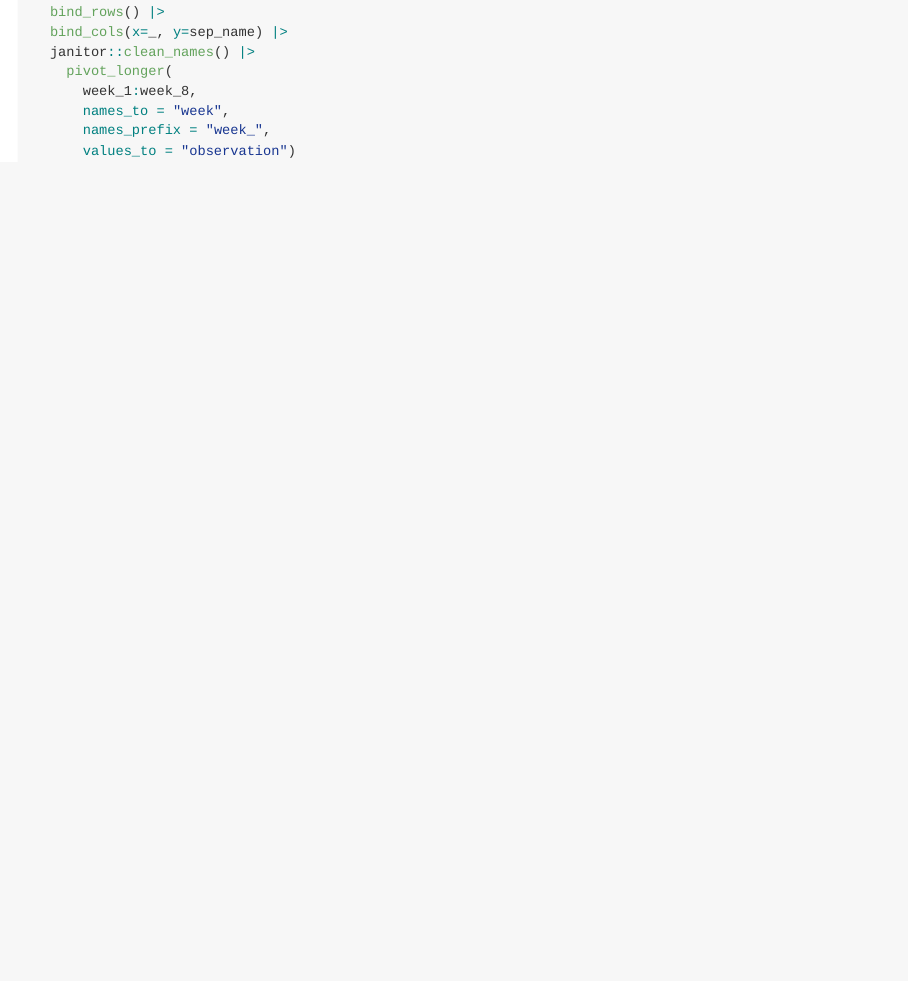
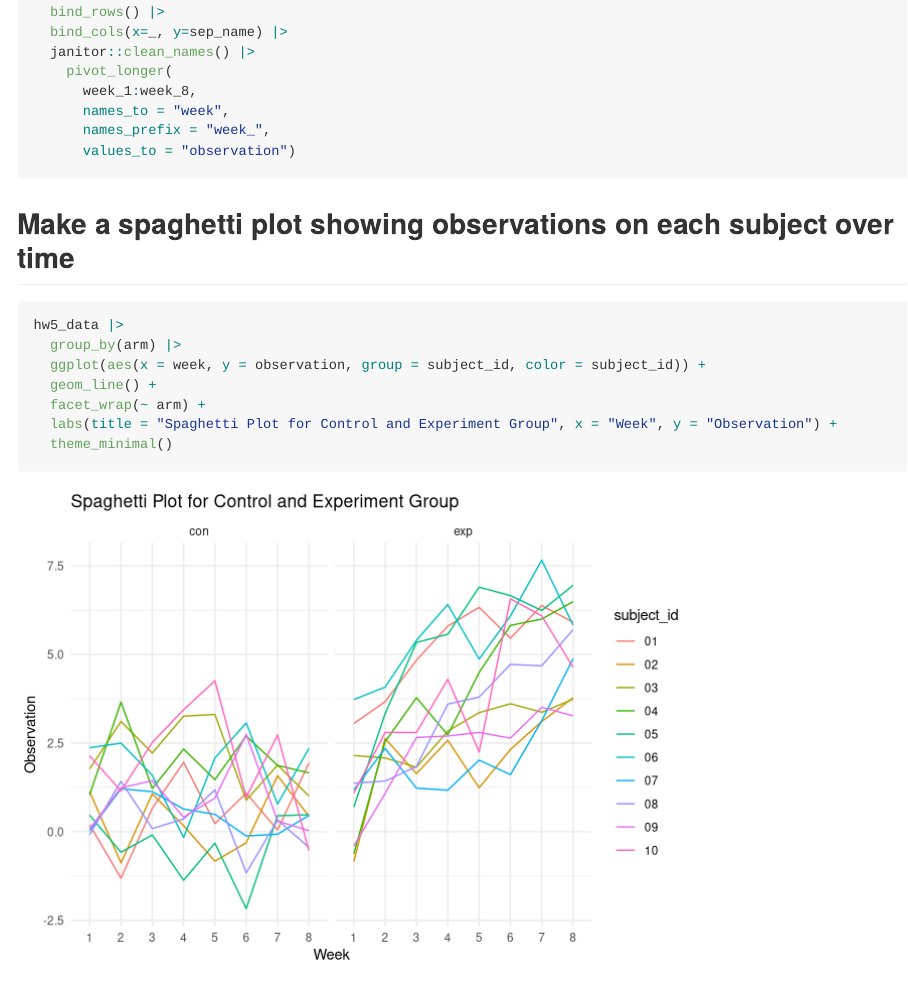
Before and after one commit to YvonneChen22/p8105_hw5_sc5078, an R Markdown document (p8105_hw5_sc5078.Rmd): the page in a window 1100 px wide, from 1060 px down. Rendered offline with R 4.5, knitr and Pandoc, with nearby package versions; long lines of code are wrapped; column names are cleaned by a stand-in for the janitor package.

Commit message:
Make a spaghetti plot showing observations on each subject over time

````diff
--- a/p8105_hw5_sc5078.Rmd
+++ b/p8105_hw5_sc5078.Rmd
@@ -46,8 +47,15 @@ hw5_data<- purrr::map(file_paths, read_data) |>
       names_to = "week",
       names_prefix = "week_",
       values_to = "observation")
+```
 
-
-
-
+## Make a spaghetti plot showing observations on each subject over time
+```{r}
+hw5_data |>
+  group_by(arm) |>
+  ggplot(aes(x = week, y = observation, group = subject_id, color = subject_id)) +
+  geom_line() +
+  facet_wrap(~ arm) +
+  labs(title = "Spaghetti Plot for Control and Experiment Group", x = "Week", y = "Observation") +
+  theme_minimal()
 ```
````
Also changed, not shown: p8105_hw5_sc5078.md, p8105_hw5_sc5078.Rmd (1 more changed lines).
